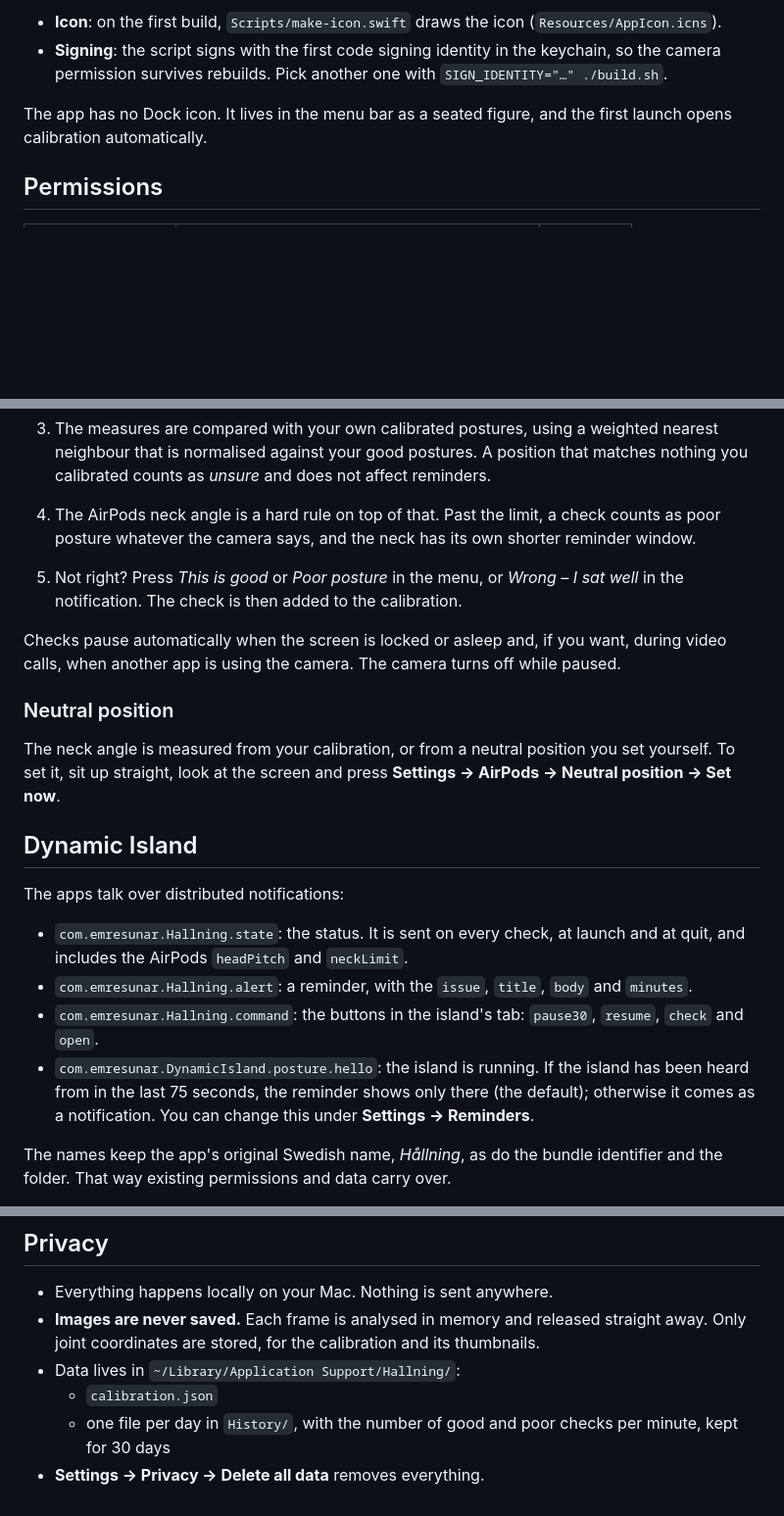
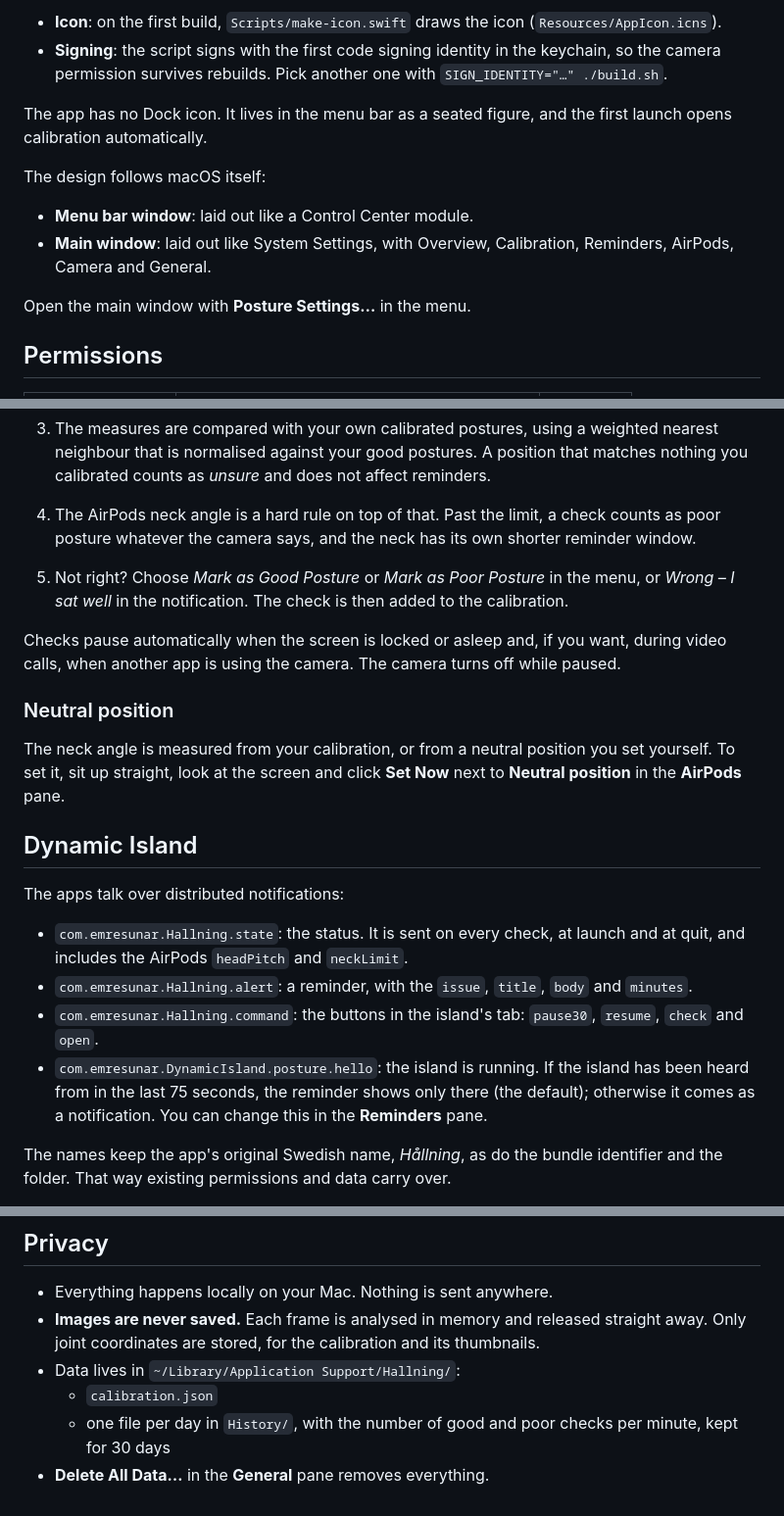
Before and after one commit to Emsurenar/mac-appar, a Markdown page: Hallning/README.md, 3 parts joined by grey strips. Shown at 98% size. Drawn GitHub-style; blank space fills up the shorter version.

Commit message:
Posture README: describe the new layout
Co-Authored-By: Claude Opus 5.5 <noreply@anthropic.com>

```diff
--- a/Hallning/README.md
+++ b/Hallning/README.md
@@ -25,6 +25,13 @@ The app ends up in `build/Posture.app`.
 
 The app has no Dock icon. It lives in the menu bar as a seated figure, and the first launch opens calibration automatically.
 
+The design follows macOS itself:
+
+- **Menu bar window**: laid out like a Control Center module.
+- **Main window**: laid out like System Settings, with Overview, Calibration, Reminders, AirPods, Camera and General.
+
+Open the main window with **Posture Settings…** in the menu.
+
 ## Permissions
 
 | Permission | Why | |
@@ -47,13 +54,13 @@ If something goes wrong, turn Posture on under **System Settings → Privacy & S
    The AirPods add the direction of gravity in the head.
 3. The measures are compared with your own calibrated postures, using a weighted nearest neighbour that is normalised against your good postures. A position that matches nothing you calibrated counts as *unsure* and does not affect reminders.
 4. The AirPods neck angle is a hard rule on top of that. Past the limit, a check counts as poor posture whatever the camera says, and the neck has its own shorter reminder window.
-5. Not right? Press *This is good* or *Poor posture* in the menu, or *Wrong – I sat well* in the notification. The check is then added to the calibration.
+5. Not right? Choose *Mark as Good Posture* or *Mark as Poor Posture* in the menu, or *Wrong – I sat well* in the notification. The check is then added to the calibration.
 
 Checks pause automatically when the screen is locked or asleep and, if you want, during video calls, when another app is using the camera. The camera turns off while paused.
 
 ### Neutral position
 
-The neck angle is measured from your calibration, or from a neutral position you set yourself. To set it, sit up straight, look at the screen and press **Settings → AirPods → Neutral position → Set now**.
+The neck angle is measured from your calibration, or from a neutral position you set yourself. To set it, sit up straight, look at the screen and click **Set Now** next to **Neutral position** in the **AirPods** pane.
 
 ## Dynamic Island
 
@@ -62,7 +69,7 @@ The apps talk over distributed notifications:
 - `com.emresunar.Hallning.state`: the status. It is sent on every check, at launch and at quit, and includes the AirPods `headPitch` and `neckLimit`.
 - `com.emresunar.Hallning.alert`: a reminder, with the `issue`, `title`, `body` and `minutes`.
 - `com.emresunar.Hallning.command`: the buttons in the island's tab: `pause30`, `resume`, `check` and `open`.
-- `com.emresunar.DynamicIsland.posture.hello`: the island is running. If the island has been heard from in the last 75 seconds, the reminder shows only there (the default); otherwise it comes as a notification. You can change this under **Settings → Reminders**.
+- `com.emresunar.DynamicIsland.posture.hello`: the island is running. If the island has been heard from in the last 75 seconds, the reminder shows only there (the default); otherwise it comes as a notification. You can change this in the **Reminders** pane.
 
 The names keep the app's original Swedish name, *Hållning*, as do the bundle identifier and the folder. That way existing permissions and data carry over.
 
@@ -73,4 +80,4 @@ The names keep the app's original Swedish name, *Hållning*, as do the bundle id
 - Data lives in `~/Library/Application Support/Hallning/`:
   - `calibration.json`
   - one file per day in `History/`, with the number of good and poor checks per minute, kept for 30 days
-- **Settings → Privacy → Delete all data** removes everything.
+- **Delete All Data…** in the **General** pane removes everything.
```
